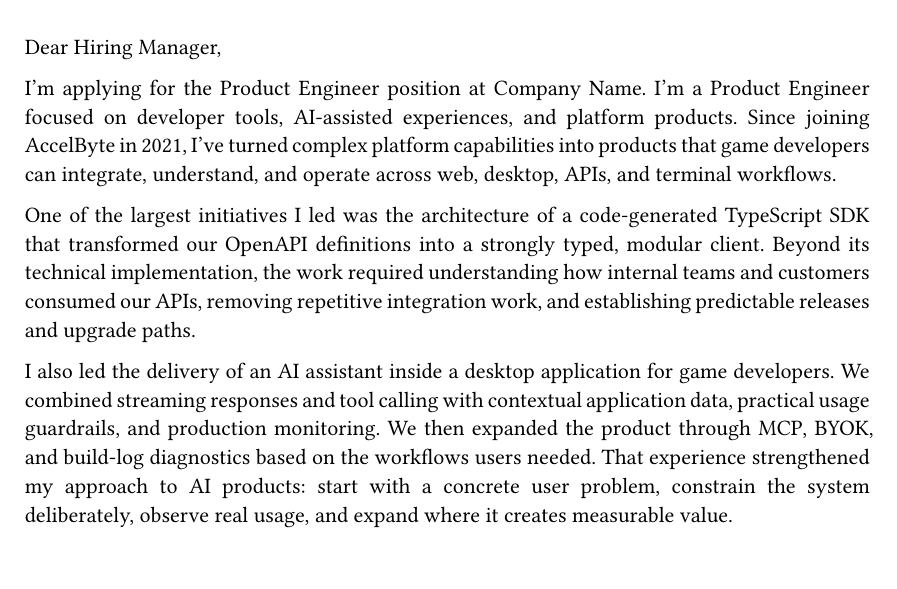
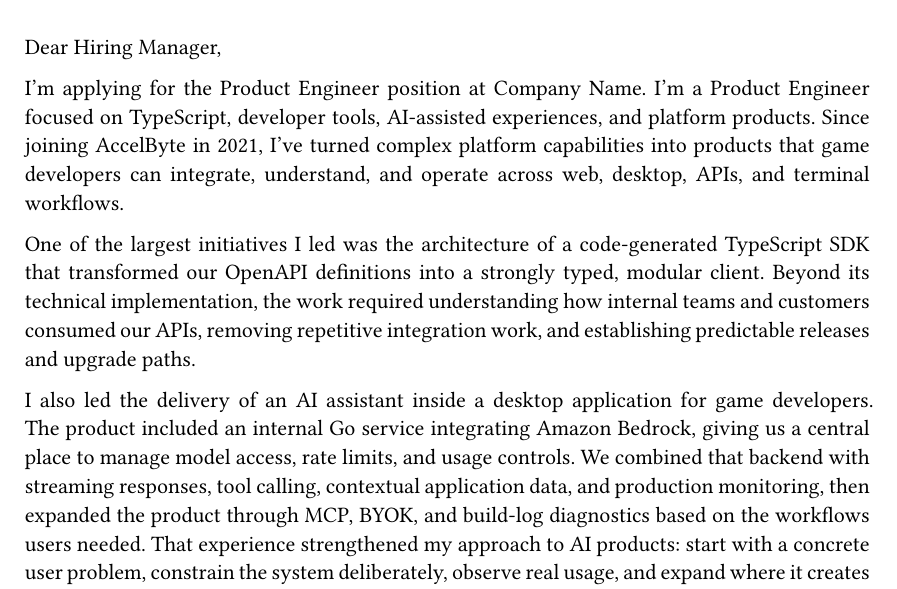
Before and after one commit to anasalqoyyum/cv-typst, a Typst document (letter.typ): part of the page, cut so that both start at the same text. Compiled offline with Typst 0.15.

Commit message:
chore: add specific TS and Go Service

```diff
--- a/letter.typ
+++ b/letter.typ
@@ -30,11 +30,11 @@
 
 #par(first-line-indent: 0em)[Dear Hiring Manager,]
 
-I’m applying for the #position position at #company. I’m a Product Engineer focused on developer tools, AI-assisted experiences, and platform products. Since joining AccelByte in 2021, I’ve turned complex platform capabilities into products that game developers can integrate, understand, and operate across web, desktop, APIs, and terminal workflows.
+I’m applying for the #position position at #company. I’m a Product Engineer focused on TypeScript, developer tools, AI-assisted experiences, and platform products. Since joining AccelByte in 2021, I’ve turned complex platform capabilities into products that game developers can integrate, understand, and operate across web, desktop, APIs, and terminal workflows.
 
 One of the largest initiatives I led was the architecture of a code-generated TypeScript SDK that transformed our OpenAPI definitions into a strongly typed, modular client. Beyond its technical implementation, the work required understanding how internal teams and customers consumed our APIs, removing repetitive integration work, and establishing predictable releases and upgrade paths.
 
-I also led the delivery of an AI assistant inside a desktop application for game developers. We combined streaming responses and tool calling with contextual application data, practical usage guardrails, and production monitoring. We then expanded the product through MCP, BYOK, and build-log diagnostics based on the workflows users needed. That experience strengthened my approach to AI products: start with a concrete user problem, constrain the system deliberately, observe real usage, and expand where it creates measurable value.
+I also led the delivery of an AI assistant inside a desktop application for game developers. The product included an internal Go service integrating Amazon Bedrock, giving us a central place to manage model access, rate limits, and usage controls. We combined that backend with streaming responses, tool calling, contextual application data, and production monitoring, then expanded the product through MCP, BYOK, and build-log diagnostics based on the workflows users needed. That experience strengthened my approach to AI products: start with a concrete user problem, constrain the system deliberately, observe real usage, and expand where it creates measurable value.
 
 What draws me to #company is #company_focus. I’d be excited to bring my experience across product discovery, interface development, platform integration, and developer experience to help #desired_impact.
 
```
Also changed, not shown: content.yml (+1 -1 lines), Anas-Alqoyyum-CV.pdf.
